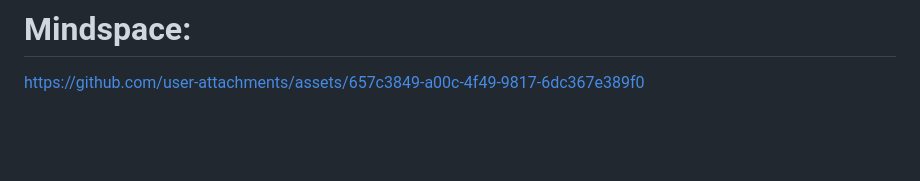
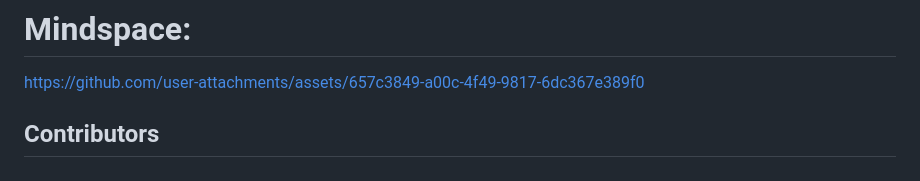
Before and after one commit to shondsouza/Planical-website, a Markdown page: README.md, the part around the change. GitHub-like rendering; blank space fills up the shorter version.

```diff
--- a/README.md
+++ b/README.md
@@ -132,3 +132,6 @@ For support, please email shondsouza11@gmail.com or raise an issue in the reposi
 
 # Mindspace:
 https://github.com/user-attachments/assets/657c3849-a00c-4f49-9817-6dc367e389f0
+
+
+## Contributors
```
